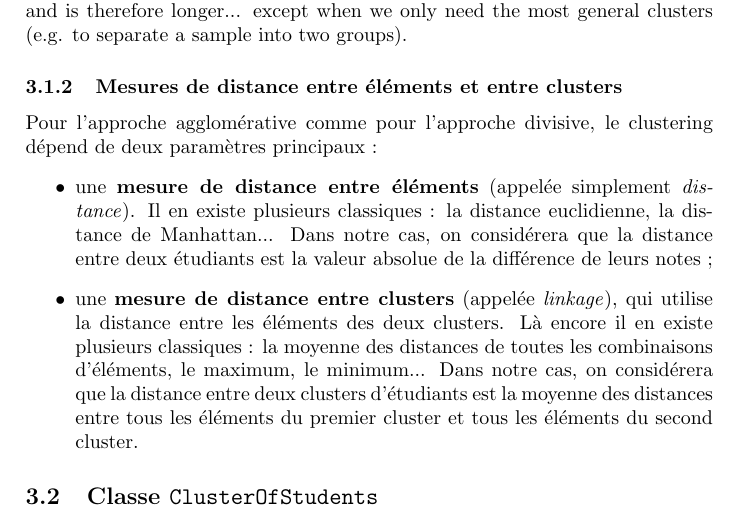
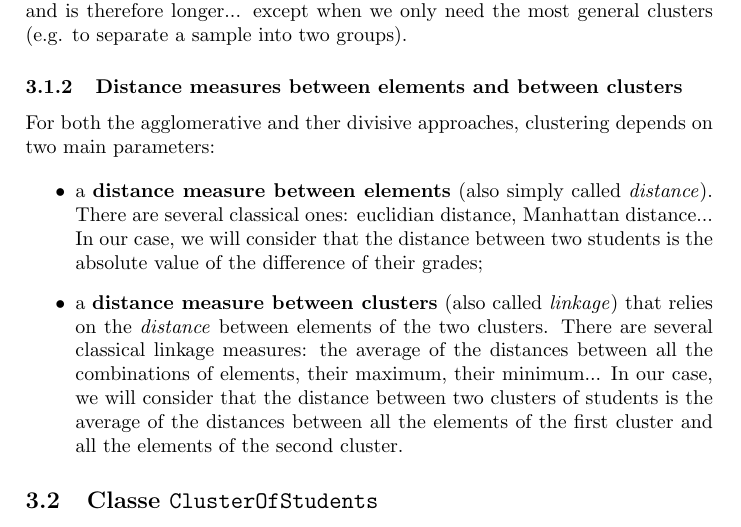
Before and after one commit to TheoAdrien/TD8OOP, a LaTeX document (poo-clusteringHierarchique.tex): part of page 3 of 8, cut so that both start at the same text. Compiled offline with pdfLaTeX; the source files are stored in an older character set and shown here as Unicode.

Commit message:
translated section on distances

```diff
--- a/poo-clusteringHierarchique.tex
+++ b/poo-clusteringHierarchique.tex
@@ -307,12 +307,13 @@ The divisive approach requires more operations than the agglomerative one and is
 
 
 
-\subsubsection{Mesures de distance entre éléments et entre clusters}
+\subsubsection{Distance measures between elements and between clusters}
 
-Pour l'approche agglomérative comme pour l'approche divisive, le clustering dépend de deux paramètres principaux~:
+For both the agglomerative and ther divisive approaches, clustering depends on two main parameters:
+
 \begin{itemize}
- \item une \textbf{mesure de distance entre éléments} (appelée simplement \emph{distance}). Il en existe plusieurs classiques~: la distance euclidienne, la distance de Manhattan... Dans notre cas, on considérera que la distance entre deux étudiants est la valeur absolue de la différence de leurs notes~;
- \item une \textbf{mesure de distance entre clusters} (appelée \emph{linkage}), qui utilise la distance entre les éléments des deux clusters. Là encore il en existe plusieurs classiques~: la moyenne des distances de toutes les combinaisons d'éléments, le maximum, le minimum... Dans notre cas, on considérera que la distance entre deux clusters d'étudiants est la moyenne des distances entre tous les éléments du premier cluster et tous les éléments du second cluster.
+ \item a \textbf{distance measure between elements} (also simply called \emph{distance}). There are several classical ones: euclidian distance, Manhattan distance... In our case, we will consider that the distance between two students is the absolute value of the difference of their grades;
+ \item a \textbf{distance measure between clusters} (also called \emph{linkage}) that relies on the \emph{distance} between elements of the two clusters. There are several classical linkage measures: the average of the distances between all the combinations of elements, their maximum, their minimum... In our case, we will consider that the distance between two clusters of students is the average of the distances between all the elements of the first cluster and all the elements of the second cluster.
 \end{itemize}
 
 
```
Also changed, not shown: poo-clusteringHierarchique.pdf.
